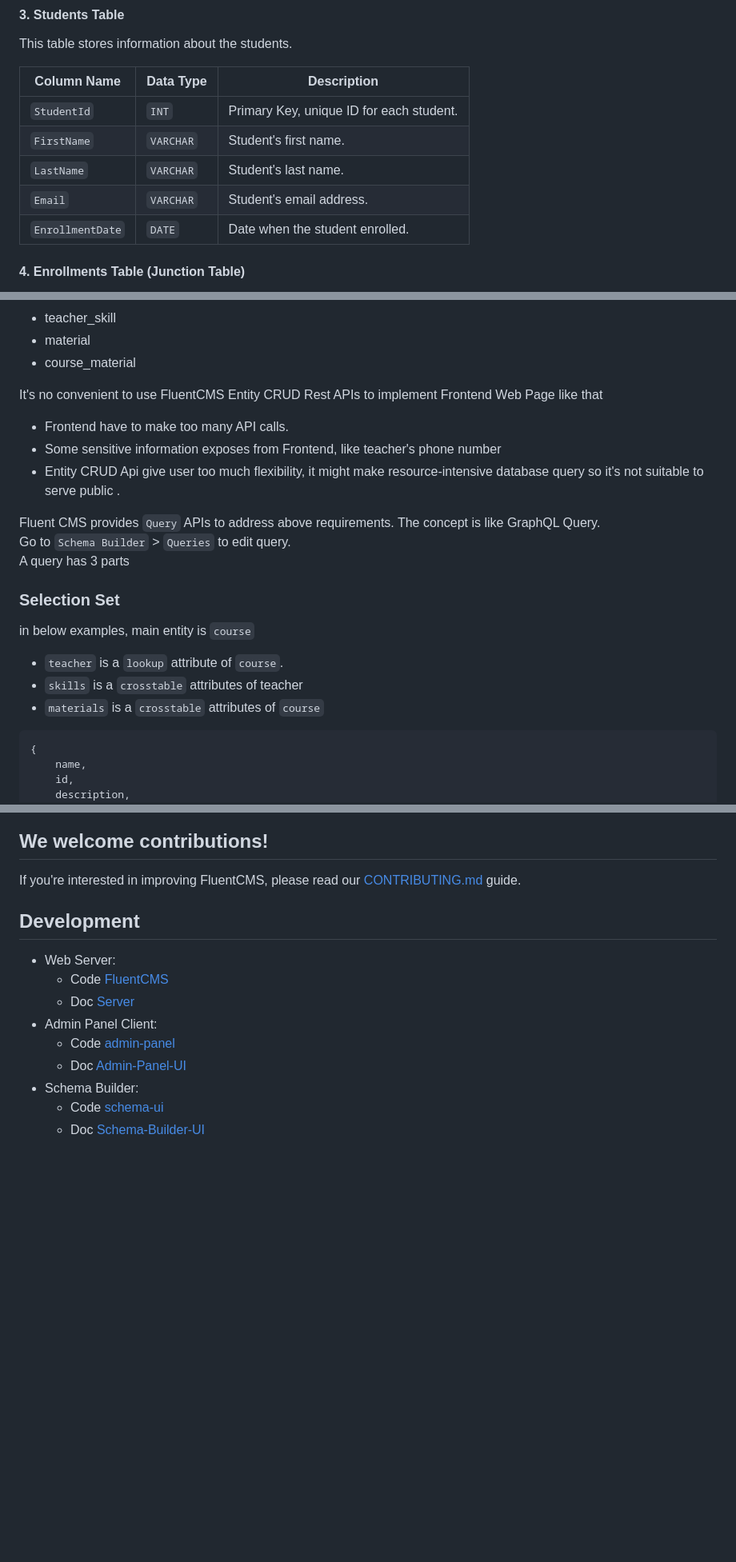
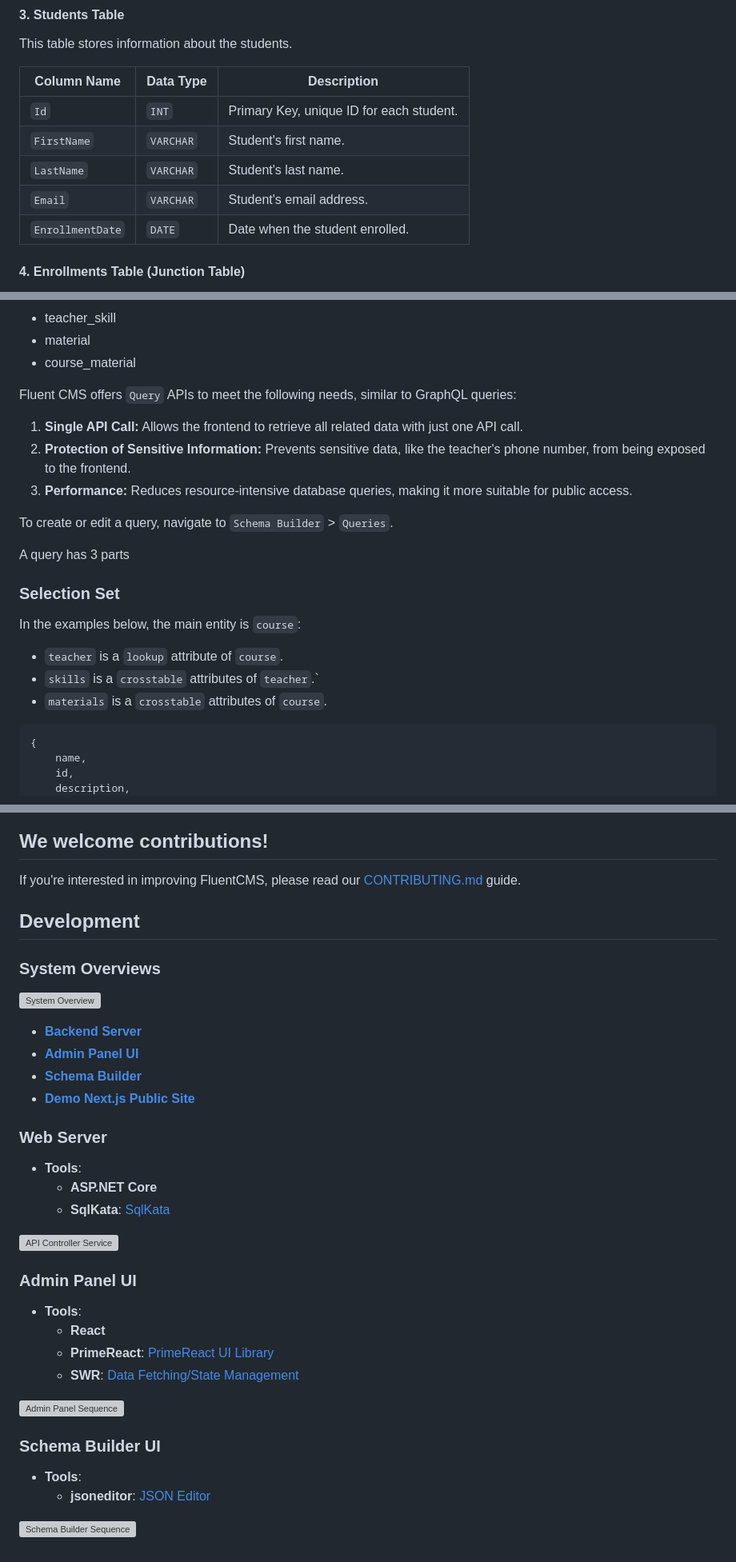
Before and after one commit to mistegrwhixpp/formcms, a Markdown page: readme.md, 3 parts joined by grey strips. Shown at 80% size. Drawn GitHub-style; blank space fills up the shorter version; grey boxes are pictures that could not be loaded.

````diff
--- a/readme.md
+++ b/readme.md
@@ -63,13 +63,13 @@ This table stores information about the courses.
 #### 3. **Students Table**
 This table stores information about the students.
 
-| Column Name     | Data Type  | Description                   |
-|-----------------|------------|-------------------------------|
-| `StudentId`     | `INT`      | Primary Key, unique ID for each student. |
-| `FirstName`     | `VARCHAR`  | Student's first name.         |
-| `LastName`      | `VARCHAR`  | Student's last name.          |
-| `Email`         | `VARCHAR`  | Student's email address.      |
-| `EnrollmentDate`| `DATE`     | Date when the student enrolled. |
+| Column Name      | Data Type  | Description                   |
+|------------------|------------|-------------------------------|
+| `Id`             | `INT`      | Primary Key, unique ID for each student. |
+| `FirstName`      | `VARCHAR`  | Student's first name.         |
+| `LastName`       | `VARCHAR`  | Student's last name.          |
+| `Email`          | `VARCHAR`  | Student's email address.      |
+| `EnrollmentDate` | `DATE`     | Date when the student enrolled. |
 
 #### 4. **Enrollments Table (Junction Table)**
 This table manages the many-to-many relationship between `Students` and `Courses`, since a student can enroll in multiple courses, and a course can have multiple students.
@@ -202,20 +192,20 @@ The data comes from several entities,
 - material
 - course_material
 
+Fluent CMS offers `Query` APIs to meet the following needs, similar to GraphQL queries:
 
-It's no convenient to use FluentCMS Entity CRUD Rest APIs to implement Frontend Web Page like that
-- Frontend have to make too many API calls.
-- Some sensitive information exposes from Frontend, like teacher's phone number
-- Entity CRUD Api give user too much flexibility, it might make resource-intensive database query so it's not suitable to serve public .
+1. **Single API Call:** Allows the frontend to retrieve all related data with just one API call.
+2. **Protection of Sensitive Information:** Prevents sensitive data, like the teacher's phone number, from being exposed to the frontend.
+3. **Performance:** Reduces resource-intensive database queries, making it more suitable for public access.
 
-Fluent CMS provides `Query` APIs to address above requirements. The concept is like GraphQL Query.
-Go to `Schema Builder` > `Queries` to edit query.
+To create or edit a query, navigate to `Schema Builder` > `Queries`.
+
 A query has 3 parts
 ### Selection Set
-in below examples, main entity is `course`
+In the examples below, the main entity is `course`:
 - `teacher` is a `lookup` attribute of `course`.
-- `skills` is a `crosstable` attributes of teacher
-- `materials` is a `crosstable` attributes of `course`
+- `skills` is a `crosstable` attributes of `teacher`.`
+- `materials` is a `crosstable` attributes of `course`.
 ```
 {
     name,
@@ -329,13 +320,32 @@ app.RegisterMessageProducerHook();
 ```
 ## We welcome contributions!
 If you're interested in improving FluentCMS, please read our [CONTRIBUTING.md](https://github.com/fluent-cms/fluent-cms/blob/main/CONTRIBUTING.md) guide.
+
 ## Development
-- Web Server:
-  - Code [FluentCMS](https://github.com/fluent-cms/fluent-cms/tree/main/server/FluentCMS)
-  - Doc [Server](https://github.com/fluent-cms/fluent-cms/blob/main/doc/Development.md#Server )
-- Admin Panel Client:
-  - Code [admin-panel](https://github.com/fluent-cms/fluent-cms/tree/main/admin-panel)
-  - Doc [Admin-Panel-UI](https://github.com/fluent-cms/fluent-cms/blob/main/doc/Development.md#Admin-Panel-UI)
-- Schema Builder:
-  - Code [schema-ui](https://github.com/fluent-cms/fluent-cms/tree/main/server/FluentCMS/wwwroot/schema-ui)
-  - Doc [Schema-Builder-UI](https://github.com/fluent-cms/fluent-cms/blob/main/doc/Development.md#Schema-Builder-UI)
+### System Overviews
+![System Overview](https://raw.githubusercontent.com/fluent-cms/fluent-cms/main/doc/diagrams/overview.png)
+- [**Backend Server**](https://github.com/fluent-cms/fluent-cms/tree/main/server/FluentCMS)
+- [**Admin Panel UI**](https://github.com/fluent-cms/fluent-cms/tree/main/admin-panel)
+- [**Schema Builder**](https://github.com/fluent-cms/fluent-cms/tree/main/schema-ui)
+- [**Demo Next.js Public Site**](https://github.com/fluent-cms/fluent-cms/tree/main/examples/BlogPublicSiteNextJsUI)
+
+### Web Server
+- **Tools**:
+    - **ASP.NET Core**
+    - **SqlKata**: [SqlKata](https://sqlkata.com/)
+
+![API Controller Service](https://raw.githubusercontent.com/fluent-cms/fluent-cms/main/doc/diagrams/api-controller-service.png)
+
+### Admin Panel UI
+- **Tools**:
+    - **React**
+    - **PrimeReact**: [PrimeReact UI Library](https://primereact.org/)
+    - **SWR**: [Data Fetching/State Management](https://swr.vercel.app/)
+
+![Admin Panel Sequence](https://raw.githubusercontent.com/fluent-cms/fluent-cms/main/doc/diagrams/admin-panel-sequence.png)
+
+### Schema Builder UI
+- **Tools**:
+    - **jsoneditor**: [JSON Editor](https://github.com/json-editor/json-editor)
+
+![Schema Builder Sequence](https://raw.githubusercontent.com/fluent-cms/fluent-cms/main/doc/diagrams/schema-builder-sequence.png)
````
Also changed, not shown: other parts of readme.md (+76 -85 lines), doc/Concepts.md (+19 -17 lines), doc/Development.md (deleted, +0 -215 lines), doc/Quickstart.md (deleted, +0 -103 lines), doc/kafka-mongo.md (deleted, +0 -1 lines), doc/diagrams/api-controller-service.png, doc/diagrams/overview.png, 2 other files.
